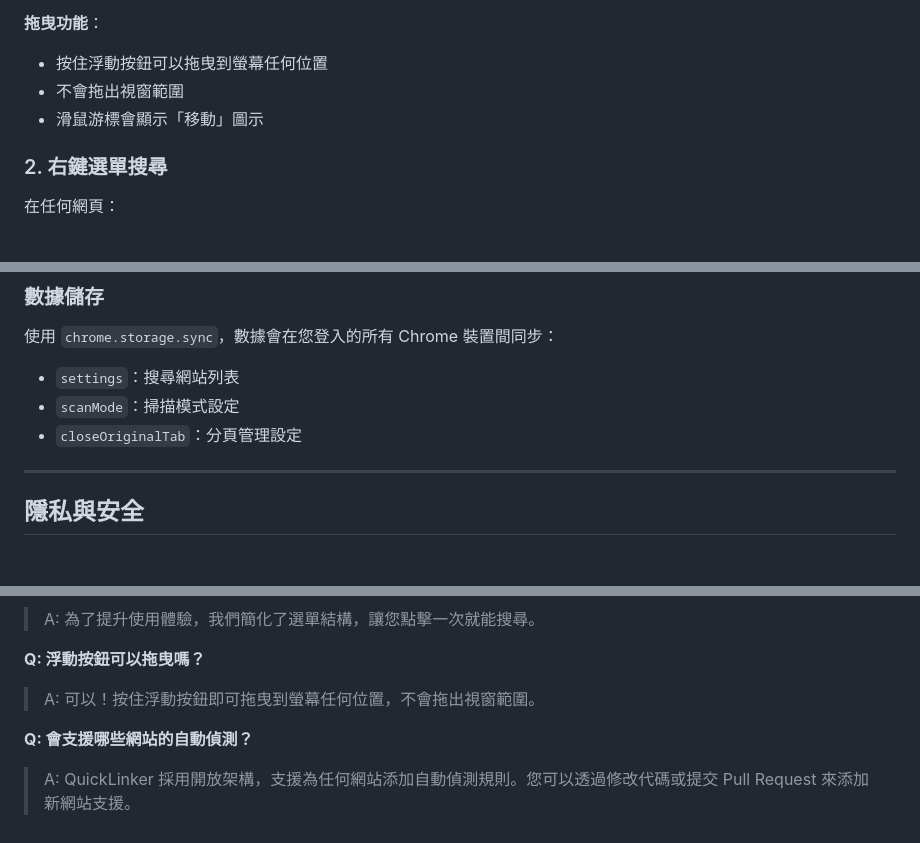
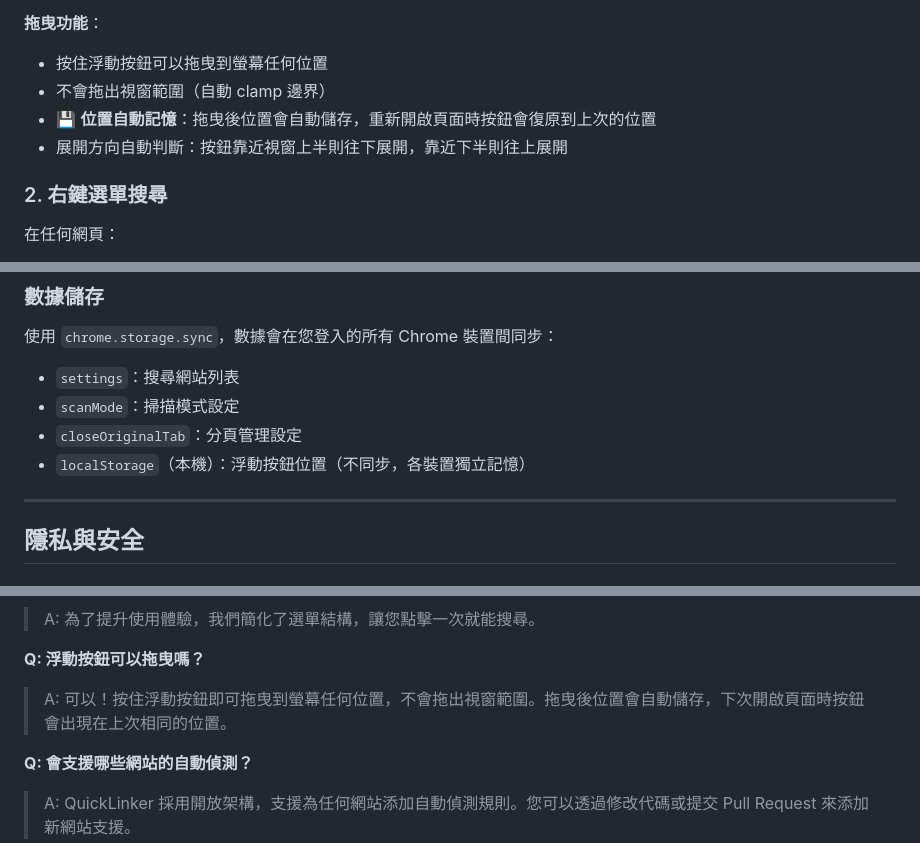
Before and after one commit to BarryTsai0315/QuickLinker, a Markdown page: README.md, 3 parts joined by grey strips. Drawn GitHub-style.

Commit message:
docs: update README to reflect v3.4.0 features (position memory, smart expand direction)

```diff
--- a/README.md
+++ b/README.md
@@ -73,8 +73,9 @@ QuickLinker 適合任何需要頻繁跨網站搜尋內容的使用者：
 
 **拖曳功能**：
 - 按住浮動按鈕可以拖曳到螢幕任何位置
-- 不會拖出視窗範圍
-- 滑鼠游標會顯示「移動」圖示
+- 不會拖出視窗範圍（自動 clamp 邊界）
+- 💾 **位置自動記憶**：拖曳後位置會自動儲存，重新開啟頁面時按鈕會復原到上次的位置
+- 展開方向自動判斷：按鈕靠近視窗上半則往下展開，靠近下半則往上展開
 
 ### 2. 右鍵選單搜尋
 
@@ -165,6 +166,7 @@ QuickLinker 支援多種內容偵測方式：
 - `settings`：搜尋網站列表
 - `scanMode`：掃描模式設定
 - `closeOriginalTab`：分頁管理設定
+- `localStorage`（本機）：浮動按鈕位置（不同步，各裝置獨立記憶）
 
 ---
 
@@ -249,7 +251,7 @@ const hardcodedDomains = ['site1.com', 'site2.com', 'yoursite.com'];
 > A: 為了提升使用體驗，我們簡化了選單結構，讓您點擊一次就能搜尋。
 
 **Q: 浮動按鈕可以拖曳嗎？**
-> A: 可以！按住浮動按鈕即可拖曳到螢幕任何位置，不會拖出視窗範圍。
+> A: 可以！按住浮動按鈕即可拖曳到螢幕任何位置，不會拖出視窗範圍。拖曳後位置會自動儲存，下次開啟頁面時按鈕會出現在上次相同的位置。
 
 **Q: 會支援哪些網站的自動偵測？**
 > A: QuickLinker 採用開放架構，支援為任何網站添加自動偵測規則。您可以透過修改代碼或提交 Pull Request 來添加新網站支援。
```
